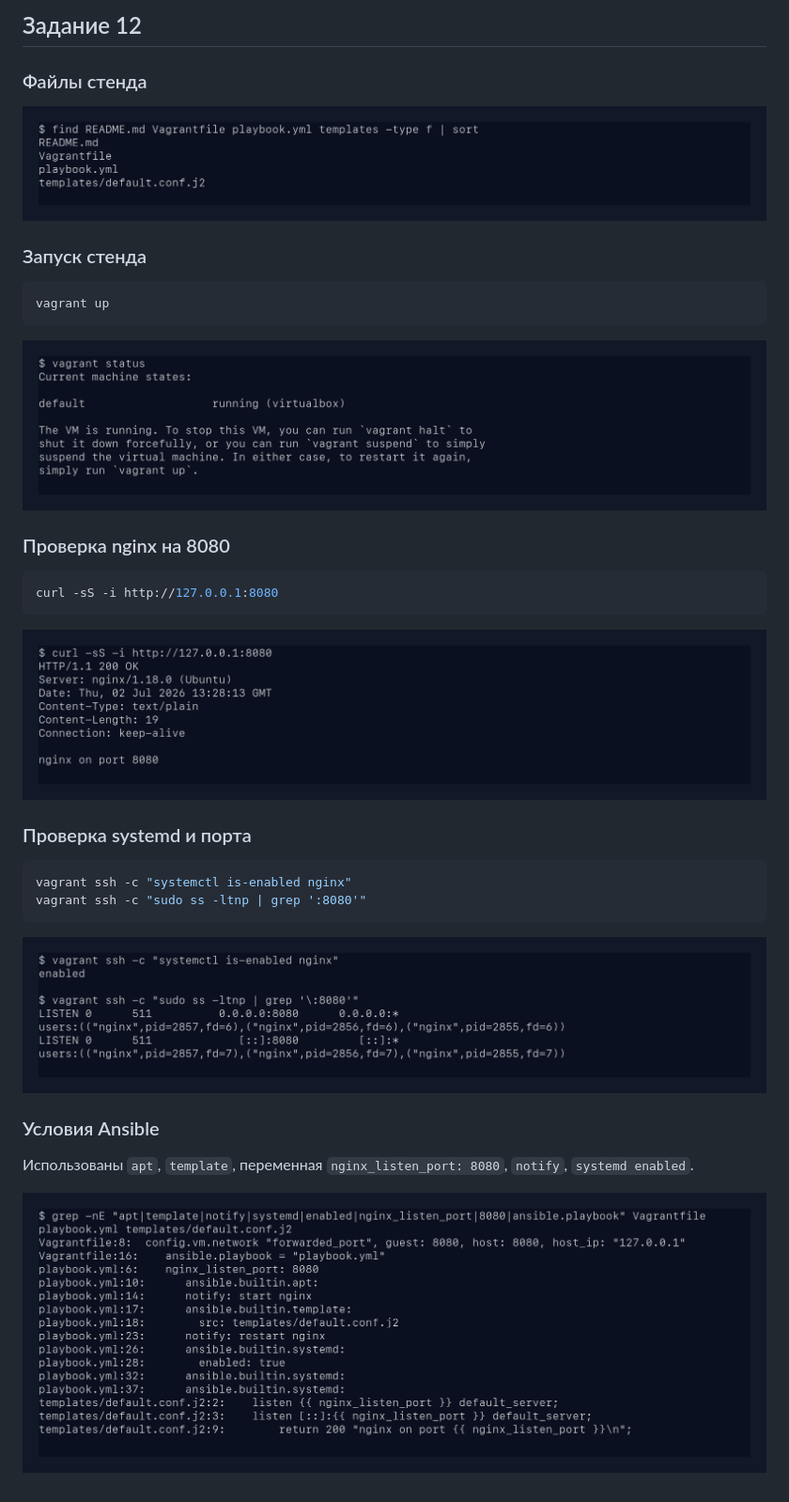
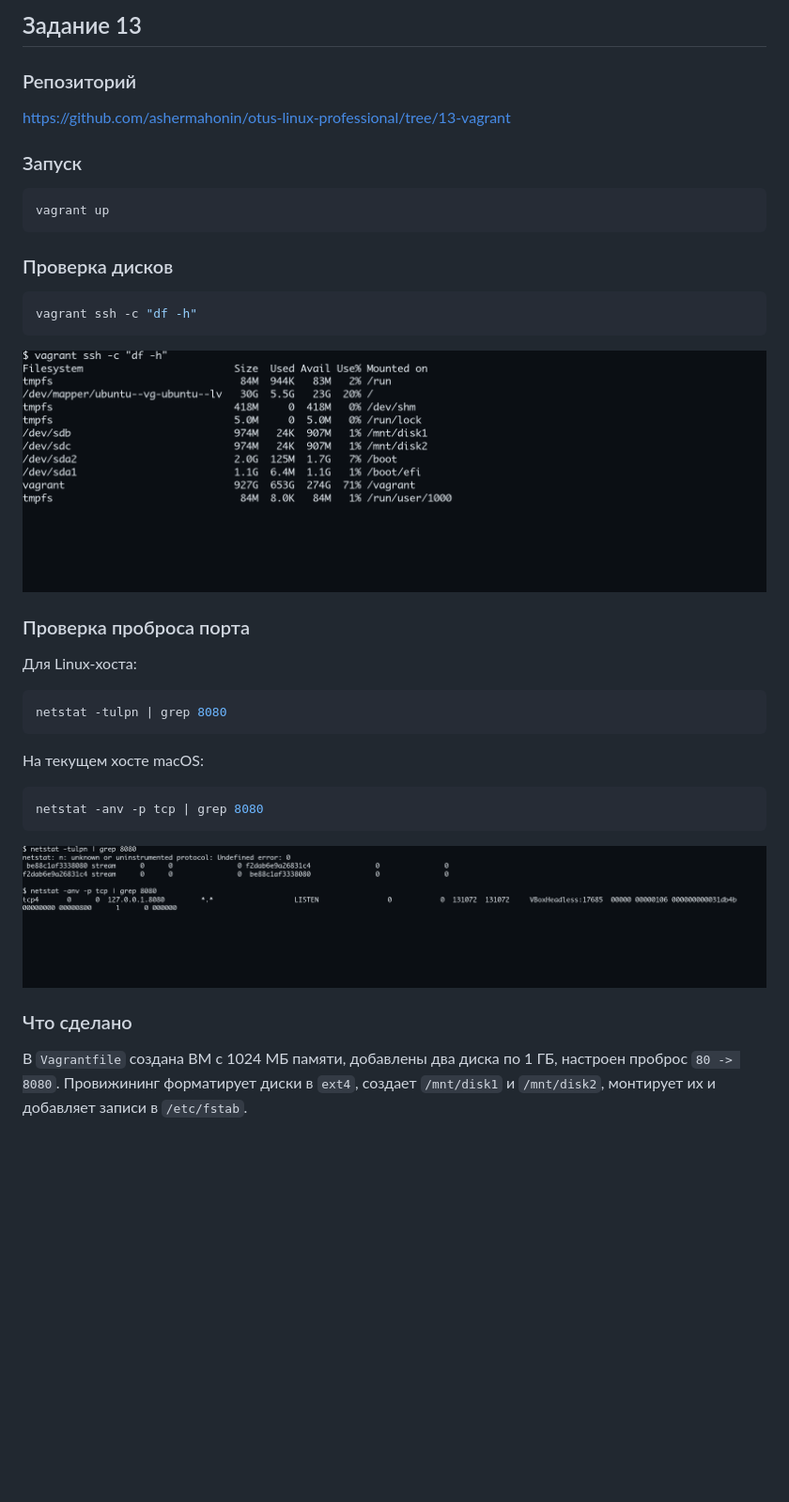
Before and after one commit to ashermahonin/otus-linux-professional, a Markdown page: README.md, the part around the change. Shown at 94% size. Drawn GitHub-style; pictures changed too: image-1.png, image-2.png (deleted), image-3.png (deleted); blank space fills up the shorter version.

Commit message:
Добавлено решение задания Vagrant

````diff
--- a/README.md
+++ b/README.md
@@ -1,36 +1,39 @@
-## Задание 12
+## Задание 13
 
-### Файлы стенда
+### Репозиторий
 
-![image](image.png)
+https://github.com/ashermahonin/otus-linux-professional/tree/13-vagrant
 
-### Запуск стенда
+### Запуск
 
 ```bash
 vagrant up
 ```
 
+### Проверка дисков
+
+```bash
+vagrant ssh -c "df -h"
+```
+
+![image](image.png)
+
+### Проверка проброса порта
+
+Для Linux-хоста:
+
+```bash
+netstat -tulpn | grep 8080
+```
+
+На текущем хосте macOS:
+
+```bash
+netstat -anv -p tcp | grep 8080
+```
+
 ![image-1](image-1.png)
 
-### Проверка nginx на 8080
+### Что сделано
 
-```bash
-curl -sS -i http://127.0.0.1:8080
-```
-
-![image-2](image-2.png)
-
-### Проверка systemd и порта
-
-```bash
-vagrant ssh -c "systemctl is-enabled nginx"
-vagrant ssh -c "sudo ss -ltnp | grep ':8080'"
-```
-
-![image-3](image-3.png)
-
-### Условия Ansible
-
-Использованы `apt`, `template`, переменная `nginx_listen_port: 8080`, `notify`, `systemd enabled`.
-
-![image-4](image-4.png)
+В `Vagrantfile` создана ВМ с 1024 МБ памяти, добавлены два диска по 1 ГБ, настроен проброс `80 -> 8080`. Провижининг форматирует диски в `ext4`, создает `/mnt/disk1` и `/mnt/disk2`, монтирует их и добавляет записи в `/etc/fstab`.
````
Also changed, not shown: 3 other files.
